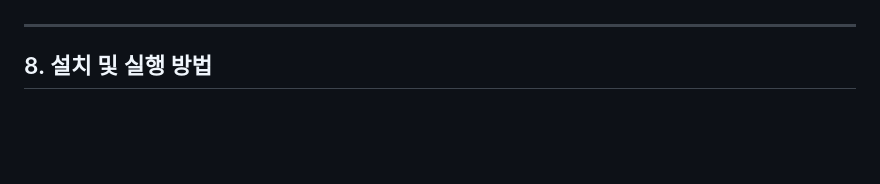
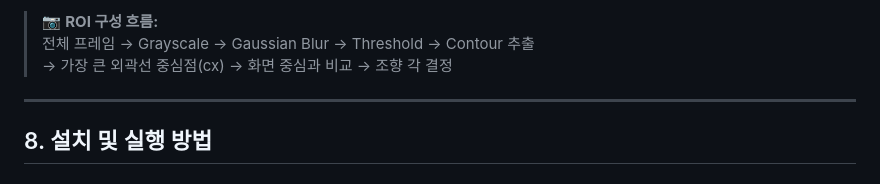
Before and after one commit to happycat0502/mission_3, a Markdown page: README.md, the part around the change printed below. Rendered like a GitHub page; blank space fills up the shorter version.

```diff
--- a/README.md
+++ b/README.md
@@ -426,3 +504,7 @@ void parseSerialCommand(String data) {
+> 📷 **ROI 구성 흐름:**
+> 전체 프레임 → Grayscale → Gaussian Blur → Threshold → Contour 추출
+> → 가장 큰 외곽선 중심점(cx) → 화면 중심과 비교 → 조향 각 결정
+
 
 ---
 
```
Also changed, not shown: other parts of README.md (+90 -12 lines).
